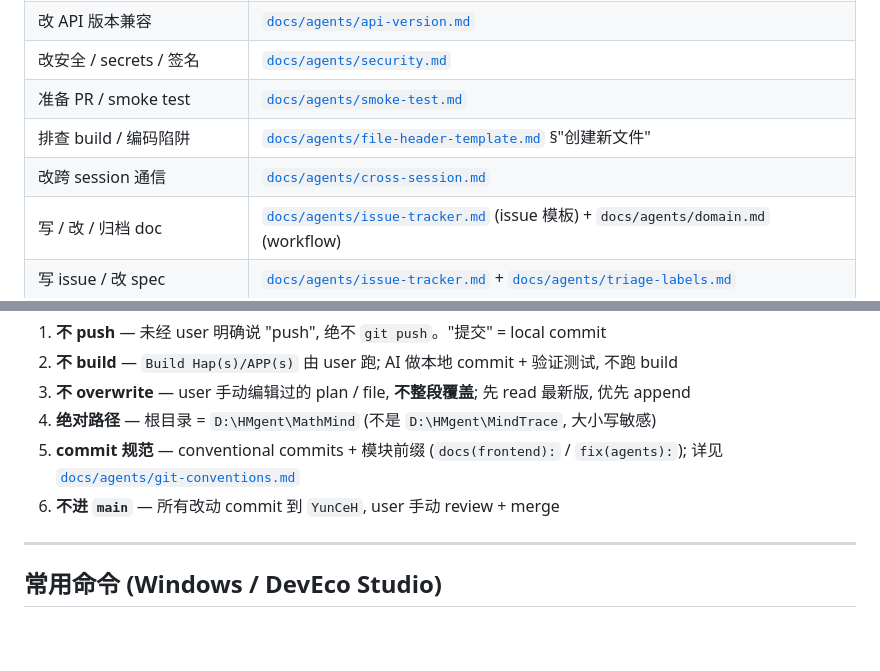
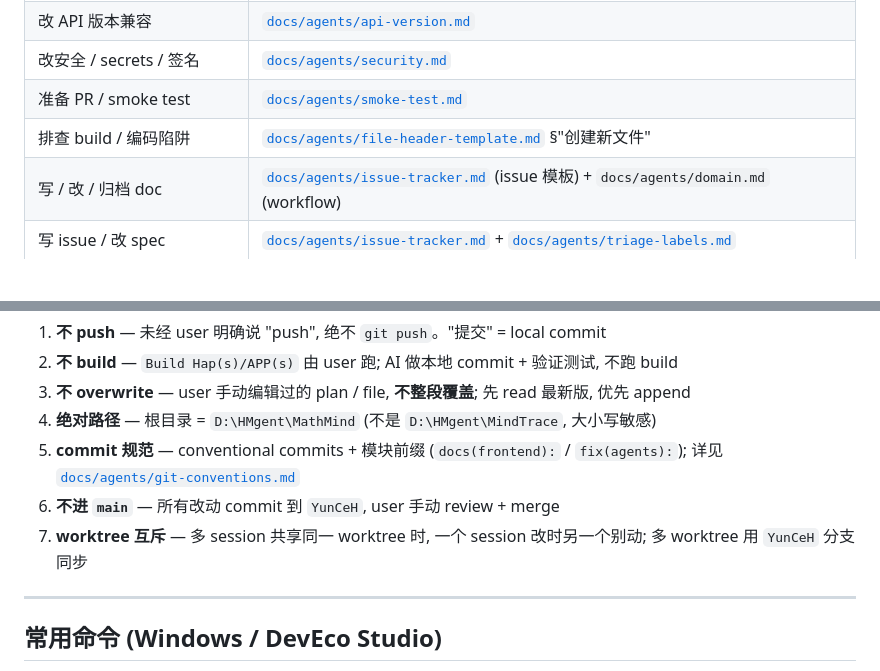
Before and after one commit to YunC-GCT/Math-Mind, a Markdown page: AGENTS.md, 2 parts joined by grey strips. Drawn GitHub-style; blank space fills up the shorter version.

```diff
--- a/AGENTS.md
+++ b/AGENTS.md
@@ -21,7 +21,6 @@
 | 改安全 / secrets / 签名 | [`docs/agents/security.md`](./docs/agents/security.md) |
 | 准备 PR / smoke test | [`docs/agents/smoke-test.md`](./docs/agents/smoke-test.md) |
 | 排查 build / 编码陷阱 | [`docs/agents/file-header-template.md`](./docs/agents/file-header-template.md) §"创建新文件" |
-| 改跨 session 通信 | [`docs/agents/cross-session.md`](./docs/agents/cross-session.md) |
 | 写 / 改 / 归档 doc | [`docs/agents/issue-tracker.md`](./docs/agents/issue-tracker.md) (issue 模板) + `docs/agents/domain.md` (workflow) |
 | 写 issue / 改 spec | [`docs/agents/issue-tracker.md`](./docs/agents/issue-tracker.md) + [`docs/agents/triage-labels.md`](./docs/agents/triage-labels.md) |
 | 排查 audit finding | [`docs/architecture/audit-full-2026-09-01.md`](./docs/architecture/audit-full-2026-09-01.md) |
@@ -37,6 +36,7 @@
 4. **绝对路径** — 根目录 = `D:\HMgent\MathMind` (不是 `D:\HMgent\MindTrace`, 大小写敏感)
 5. **commit 规范** — conventional commits + 模块前缀 (`docs(frontend):` / `fix(agents):`); 详见 [`docs/agents/git-conventions.md`](./docs/agents/git-conventions.md)
 6. **不进 `main`** — 所有改动 commit 到 `YunCeH`, user 手动 review + merge
+7. **worktree 互斥** — 多 session 共享同一 worktree 时, 一个 session 改时另一个别动; 多 worktree 用 `YunCeH` 分支同步
 
 ---
 
```
Also changed, not shown: docs/agents/cross-session.md (deleted, +0 -30 lines).
